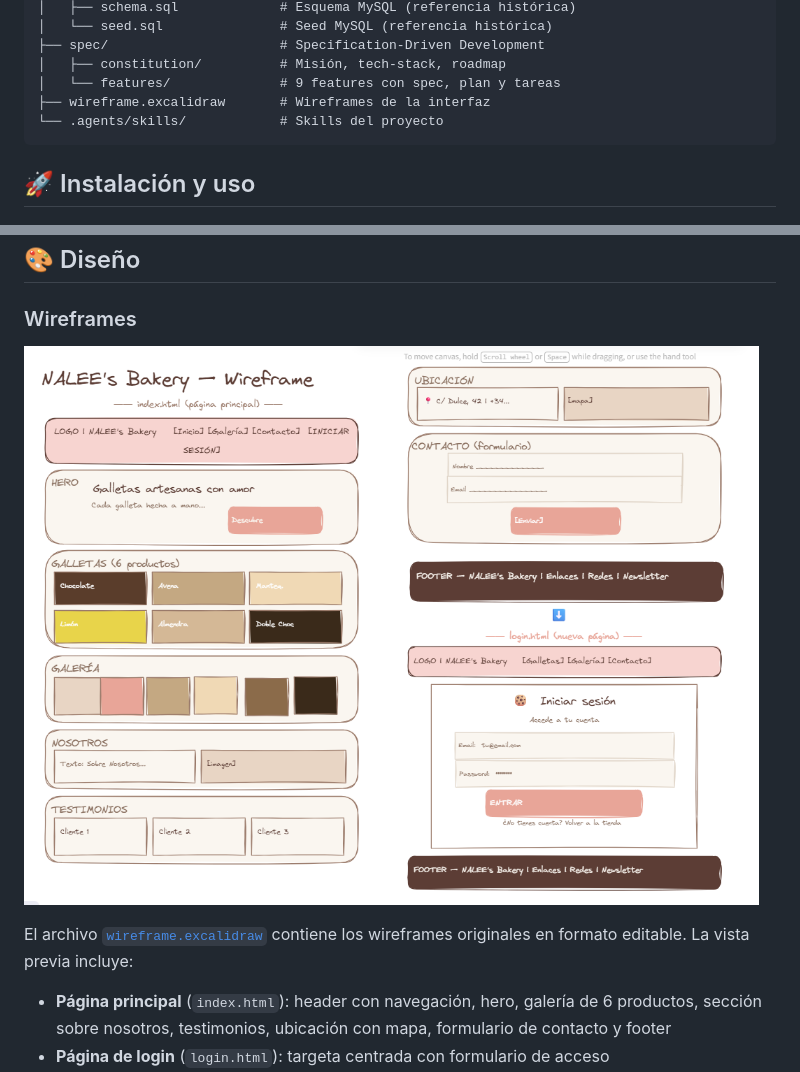
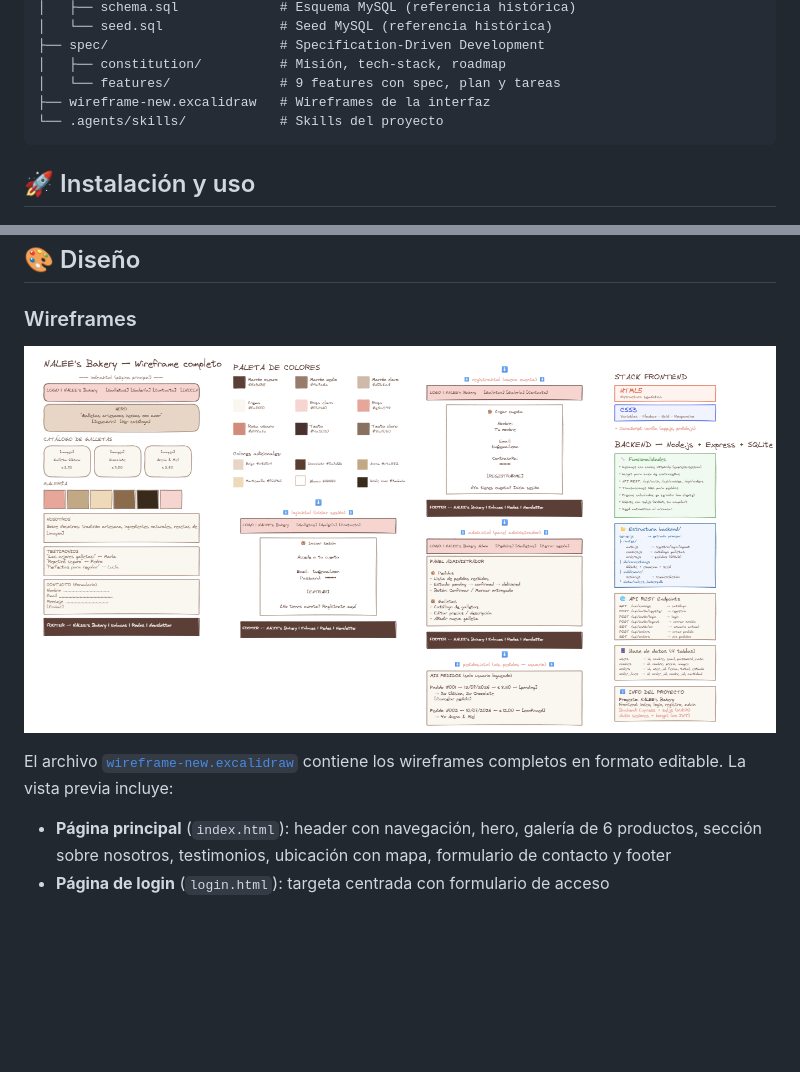
Before and after one commit to CIFO-CTRD0040-Eines-IA-Prog-2026/Nalee-s-Bakery, a Markdown page: README.md, 2 parts joined by grey strips. Rendered like a GitHub page; pictures changed too: wireframe.png; blank space fills up the shorter version.

Commit message:
wireframe

````diff
--- a/README.md
+++ b/README.md
@@ -57,7 +57,7 @@ Nalee-s-Bakery/
 ├── spec/                      # Specification-Driven Development
 │   ├── constitution/          # Misión, tech-stack, roadmap
 │   └── features/              # 9 features con spec, plan y tareas
-├── wireframe.excalidraw       # Wireframes de la interfaz
+├── wireframe-new.excalidraw   # Wireframes de la interfaz
 └── .agents/skills/            # Skills del proyecto
 ```
 
@@ -94,7 +94,7 @@ La base de datos SQLite se crea automáticamente en `backend/data/nalees_bakery.
 ### Wireframes
 ![Wireframe NALEE's Bakery](wireframe.png)
 
-El archivo [`wireframe.excalidraw`](wireframe.excalidraw) contiene los wireframes originales en formato editable. La vista previa incluye:
+El archivo [`wireframe-new.excalidraw`](wireframe-new.excalidraw) contiene los wireframes completos en formato editable. La vista previa incluye:
 
 - **Página principal** (`index.html`): header con navegación, hero, galería de 6 productos, sección sobre nosotros, testimonios, ubicación con mapa, formulario de contacto y footer
 - **Página de login** (`login.html`): targeta centrada con formulario de acceso
````
Also changed, not shown: 2 other files.
